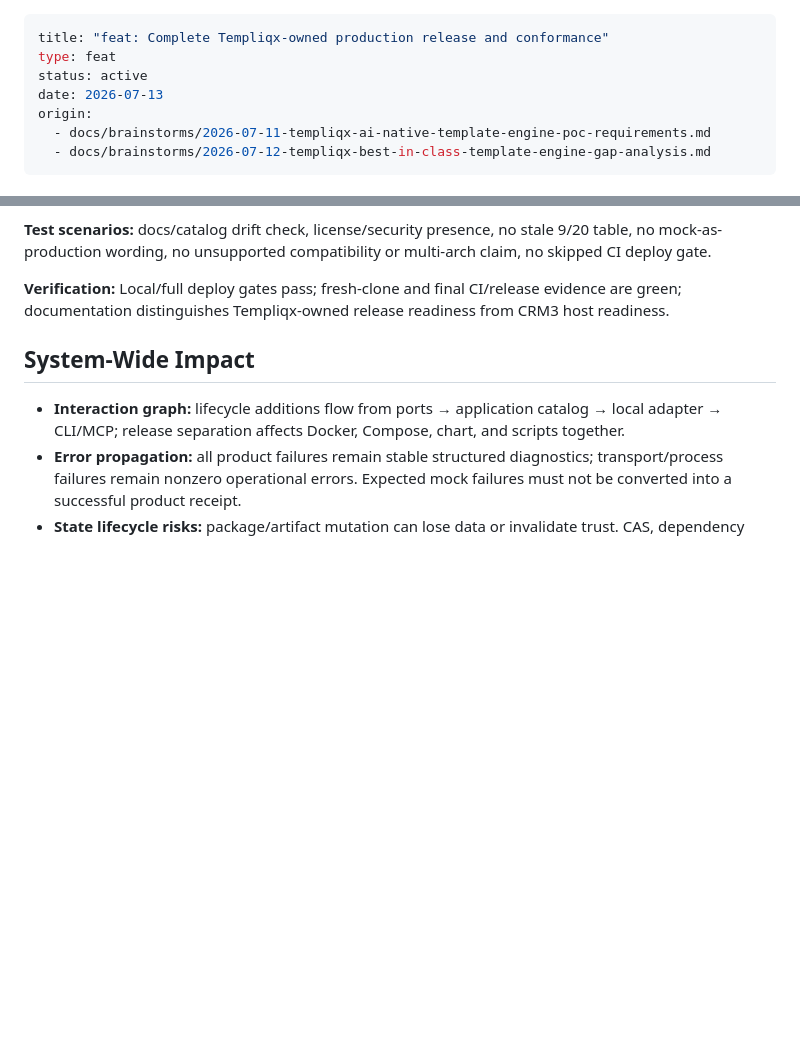
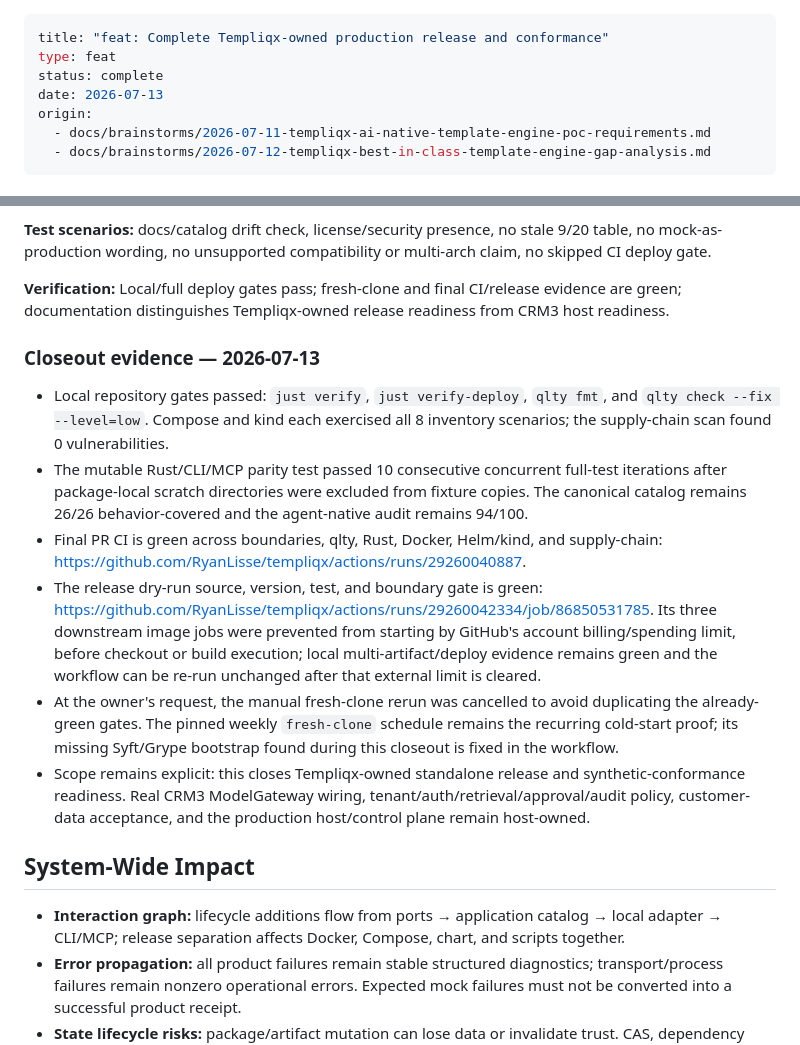
Before and after one commit to RyanLisse/templiqx, a Markdown page: docs/plans/2026-07-13-001-feat-production-release-and-conformance-plan.md, 2 parts joined by grey strips. Drawn GitHub-style; blank space fills up the shorter version.

Commit message:
docs: close production readiness plan

```diff
--- a/docs/plans/2026-07-13-001-feat-production-release-and-conformance-plan.md
+++ b/docs/plans/2026-07-13-001-feat-production-release-and-conformance-plan.md
@@ -1,7 +1,7 @@
 ---
 title: "feat: Complete Templiqx-owned production release and conformance"
 type: feat
-status: active
+status: complete
 date: 2026-07-13
 origin:
   - docs/brainstorms/2026-07-11-templiqx-ai-native-template-engine-poc-requirements.md
@@ -305,6 +305,15 @@ flowchart LR
 **Test scenarios:** docs/catalog drift check, license/security presence, no stale 9/20 table, no mock-as-production wording, no unsupported compatibility or multi-arch claim, no skipped CI deploy gate.
 
 **Verification:** Local/full deploy gates pass; fresh-clone and final CI/release evidence are green; documentation distinguishes Templiqx-owned release readiness from CRM3 host readiness.
+
+### Closeout evidence — 2026-07-13
+
+- Local repository gates passed: `just verify`, `just verify-deploy`, `qlty fmt`, and `qlty check --fix --level=low`. Compose and kind each exercised all 8 inventory scenarios; the supply-chain scan found 0 vulnerabilities.
+- The mutable Rust/CLI/MCP parity test passed 10 consecutive concurrent full-test iterations after package-local scratch directories were excluded from fixture copies. The canonical catalog remains 26/26 behavior-covered and the agent-native audit remains 94/100.
+- Final PR CI is green across boundaries, qlty, Rust, Docker, Helm/kind, and supply-chain: <https://github.com/RyanLisse/templiqx/actions/runs/29260040887>.
+- The release dry-run source, version, test, and boundary gate is green: <https://github.com/RyanLisse/templiqx/actions/runs/29260042334/job/86850531785>. Its three downstream image jobs were prevented from starting by GitHub's account billing/spending limit, before checkout or build execution; local multi-artifact/deploy evidence remains green and the workflow can be re-run unchanged after that external limit is cleared.
+- At the owner's request, the manual fresh-clone rerun was cancelled to avoid duplicating the already-green gates. The pinned weekly `fresh-clone` schedule remains the recurring cold-start proof; its missing Syft/Grype bootstrap found during this closeout is fixed in the workflow.
+- Scope remains explicit: this closes Templiqx-owned standalone release and synthetic-conformance readiness. Real CRM3 ModelGateway wiring, tenant/auth/retrieval/approval/audit policy, customer-data acceptance, and the production host/control plane remain host-owned.
 
 ## System-Wide Impact
 
```
Also changed, not shown: other parts of docs/plans/2026-07-13-001-feat-production-release-and-conformance-plan.md (+1 -1 lines).
